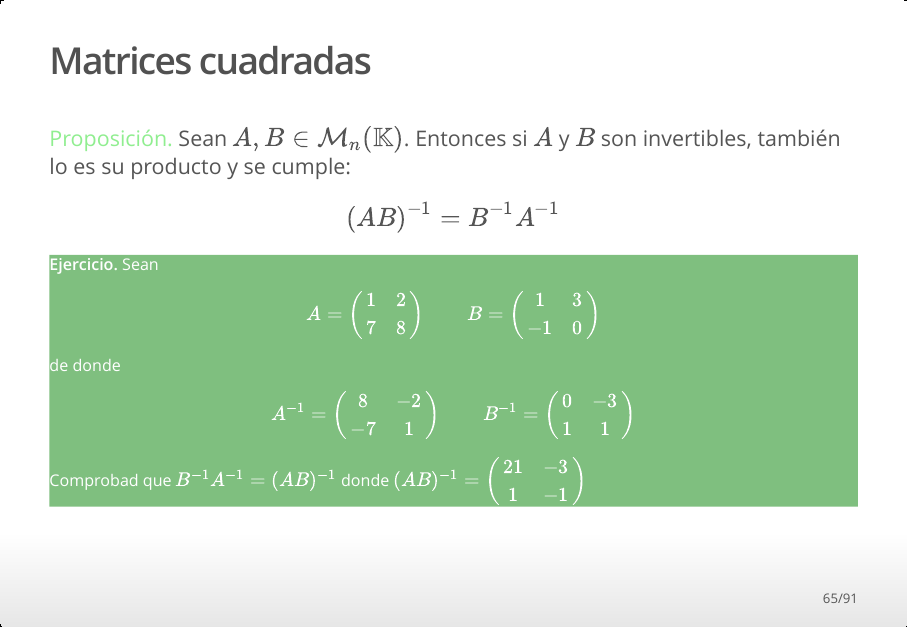
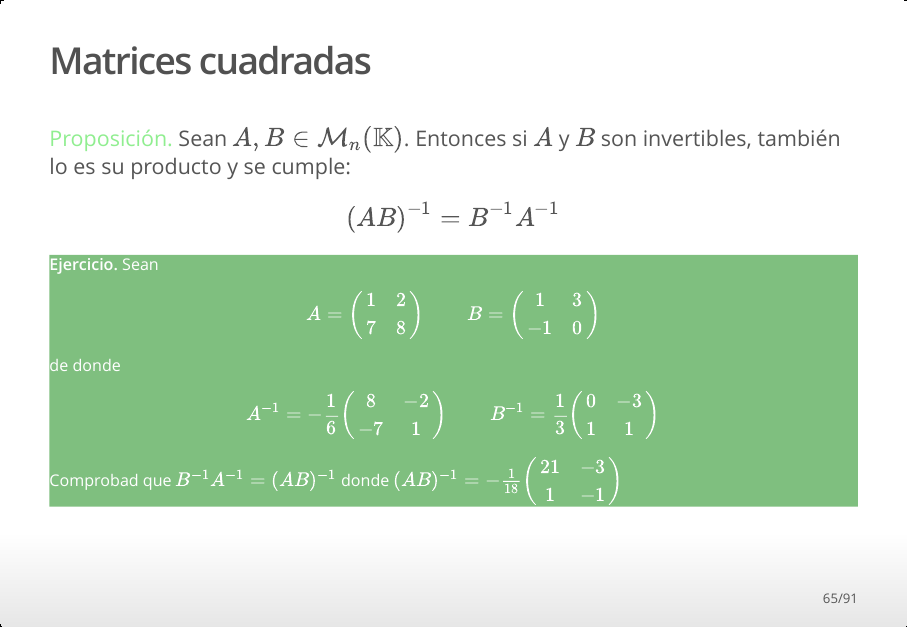
Before and after one commit to joanby/curso-algebra-lineal, an R Markdown document (teoria/Tema1-Matrices.Rmd): page 65 of 91. The pictures show the output file teoria/Tema1-Matrices.html that the author committed with the source, opened offline.

Commit message:
Correciones inversas de matrices tema 1

```diff
--- a/teoria/Tema1-Matrices.Rmd
+++ b/teoria/Tema1-Matrices.Rmd
@@ -814,9 +814,9 @@ $$(AB)^{-1}=B^{-1}A^{-1}$$
 **Ejercicio.** Sean
 $$A = \begin{pmatrix}1&2\\7&8\end{pmatrix}\qquad B=\begin{pmatrix}1&3\\-1&0\end{pmatrix}$$
 de donde
-$$A^{-1} = \begin{pmatrix}8&-2\\-7&1\end{pmatrix}\qquad B^{-1}=\begin{pmatrix}0&-3\\1&1\end{pmatrix}$$
+$$A^{-1} = -\frac{1}{6}\begin{pmatrix}8&-2\\-7&1\end{pmatrix}\qquad B^{-1}=\frac{1}{3}\begin{pmatrix}0&-3\\1&1\end{pmatrix}$$
 Comprobad que $B^{-1}A^{-1}=(AB)^{-1}$
-donde $(AB)^{-1}=\begin{pmatrix}21&-3\\1&-1\end{pmatrix}$
+donde $(AB)^{-1}=-\frac{1}{18}\begin{pmatrix}21&-3\\1&-1\end{pmatrix}$
 </div>
 
 
```
Also changed, not shown: teoria/Tema1-Matrices.html.
